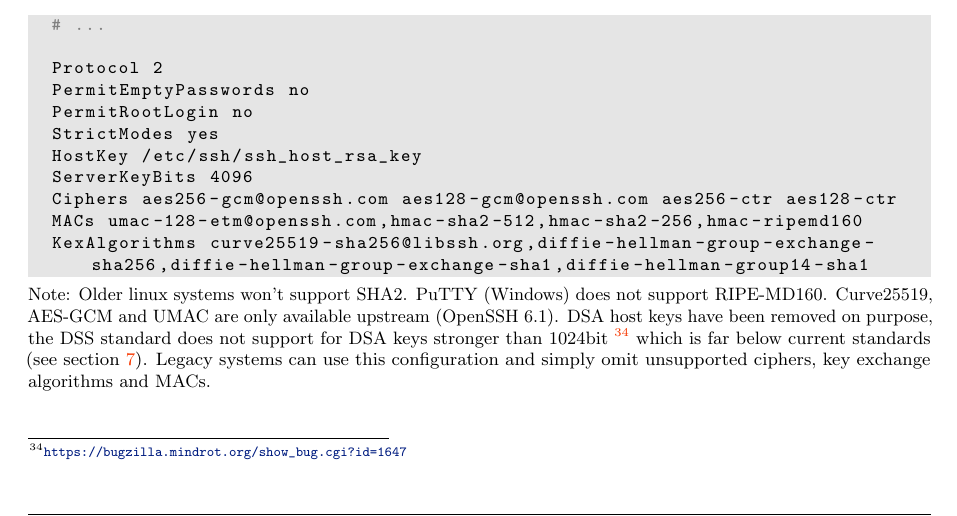
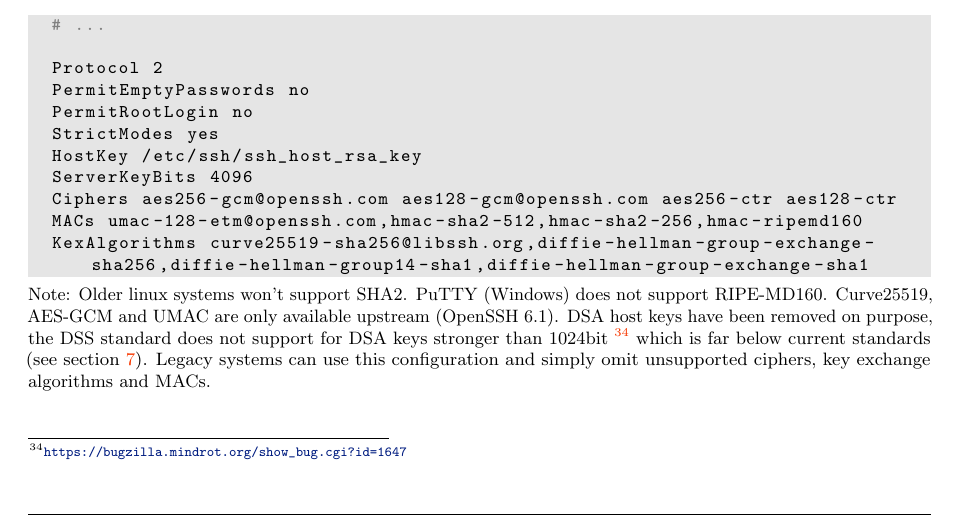
Before and after one commit to BetterCrypto/Applied-Crypto-Hardening, a LaTeX document (src/applied-crypto-hardening.tex, which reads src/practical_settings/mailserver.tex): part of page 20 of 36, cut so that both start at the same text. Compiled offline with pdfLaTeX.

Commit message:
reorder openssh KEX algorithms by relevance of security decending

```diff
--- a/src/practical_settings/mailserver.tex
+++ b/src/practical_settings/mailserver.tex
@@ -403,7 +403,7 @@ There already is a working patch to provide support:\\
 	ServerKeyBits 4096
 	Ciphers aes256-gcm@openssh.com aes128-gcm@openssh.com aes256-ctr aes128-ctr
 	MACs umac-128-etm@openssh.com,hmac-sha2-512,hmac-sha2-256,hmac-ripemd160
-	KexAlgorithms curve25519-sha256@libssh.org,diffie-hellman-group-exchange-sha256,diffie-hellman-group-exchange-sha1,diffie-hellman-group14-sha1
+	KexAlgorithms curve25519-sha256@libssh.org,diffie-hellman-group-exchange-sha256,diffie-hellman-group14-sha1,diffie-hellman-group-exchange-sha1
 \end{lstlisting}
 
 % XXX: curve25519-sha256@libssh.org only available upstream(!)
```
